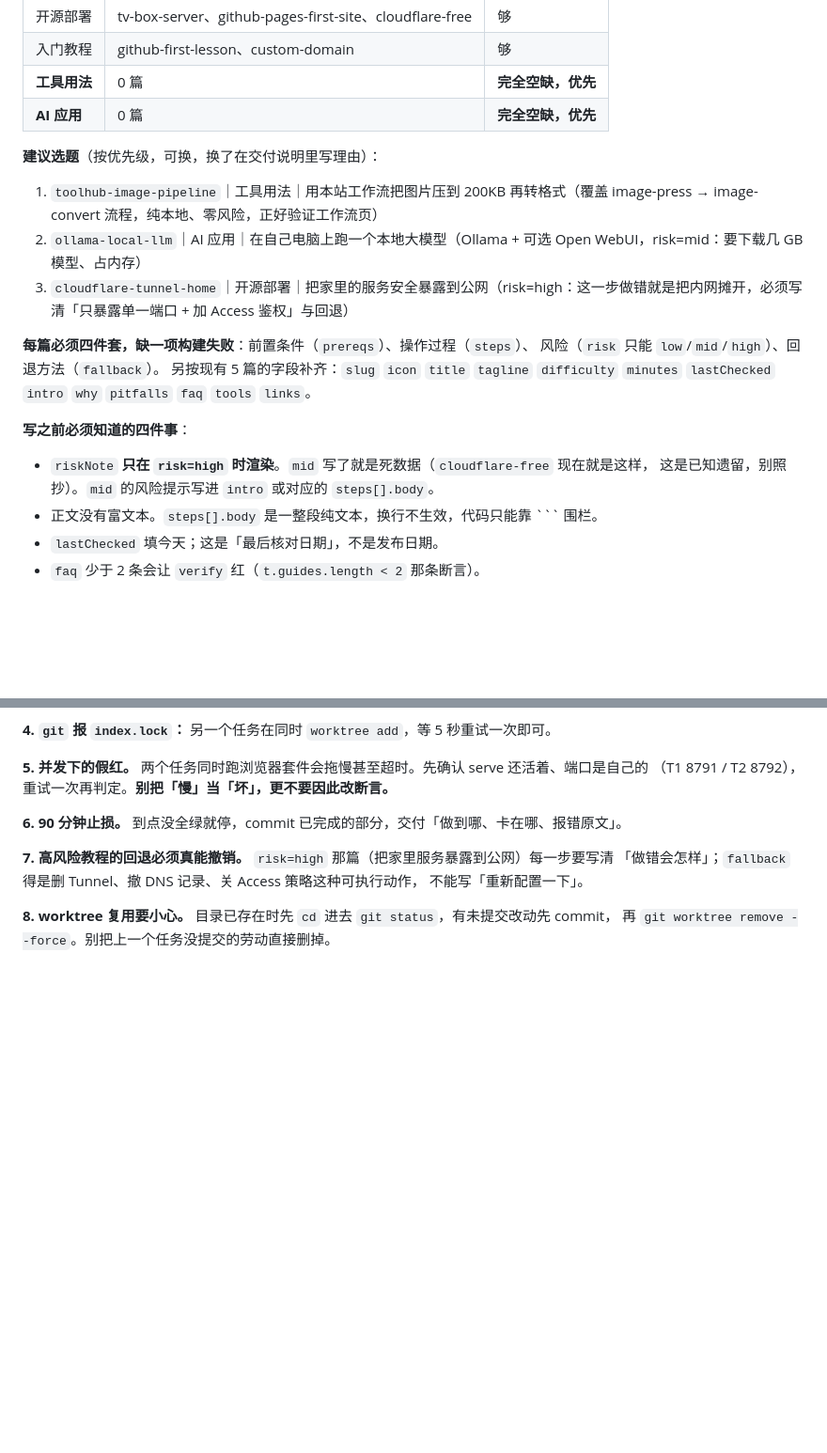
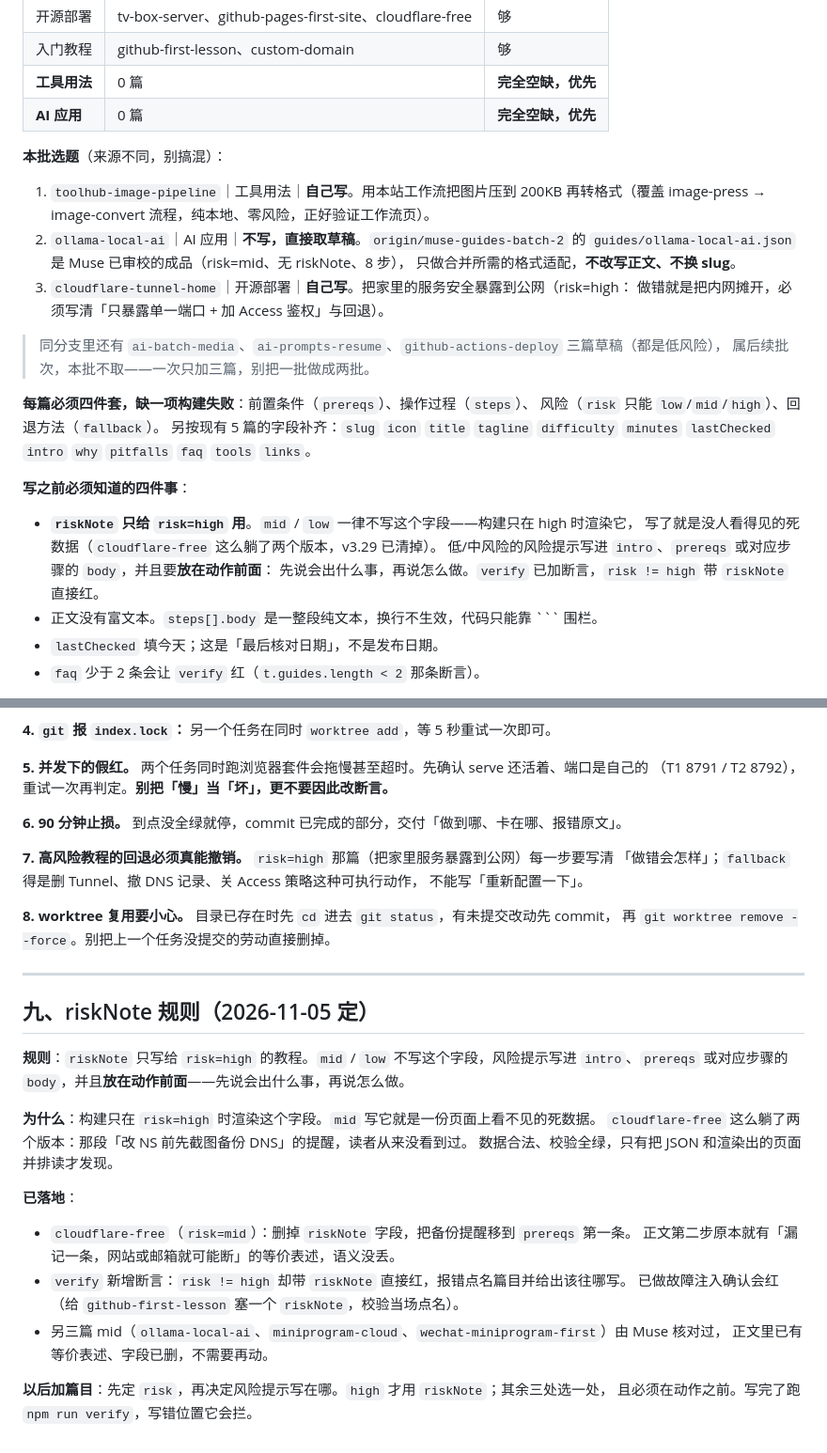
Before and after one commit to guyang1943/toolhub, a Markdown page: docs/taskpacks/v328-handoff.md, 2 parts joined by grey strips. Shown at 94% size. Rendered like a GitHub page; blank space fills up the shorter version.

Commit message:
docs(taskpacks): 交接单补 riskNote 规则；Ollama 篇改用 muse 分支已审校草稿

````diff
--- a/docs/taskpacks/v328-handoff.md
+++ b/docs/taskpacks/v328-handoff.md
@@ -64,11 +64,18 @@
 | **工具用法** | 0 篇 | **完全空缺，优先** |
 | **AI 应用** | 0 篇 | **完全空缺，优先** |
 
-**建议选题**（按优先级，可换，换了在交付说明里写理由）：
+**本批选题**（来源不同，别搞混）：
 
-1. `toolhub-image-pipeline`｜工具用法｜用本站工作流把图片压到 200KB 再转格式（覆盖 image-press → image-convert 流程，纯本地、零风险，正好验证工作流页）
-2. `ollama-local-llm`｜AI 应用｜在自己电脑上跑一个本地大模型（Ollama + 可选 Open WebUI，risk=mid：要下载几 GB 模型、占内存）
-3. `cloudflare-tunnel-home`｜开源部署｜把家里的服务安全暴露到公网（risk=high：这一步做错就是把内网摊开，必须写清「只暴露单一端口 + 加 Access 鉴权」与回退）
+1. `toolhub-image-pipeline`｜工具用法｜**自己写**。用本站工作流把图片压到 200KB 再转格式（覆盖
+   image-press → image-convert 流程，纯本地、零风险，正好验证工作流页）。
+2. `ollama-local-ai`｜AI 应用｜**不写，直接取草稿**。`origin/muse-guides-batch-2` 的
+   `guides/ollama-local-ai.json` 是 Muse 已审校的成品（risk=mid、无 riskNote、8 步），
+   只做合并所需的格式适配，**不改写正文、不换 slug**。
+3. `cloudflare-tunnel-home`｜开源部署｜**自己写**。把家里的服务安全暴露到公网（risk=high：
+   做错就是把内网摊开，必须写清「只暴露单一端口 + 加 Access 鉴权」与回退）。
+
+> 同分支里还有 `ai-batch-media`、`ai-prompts-resume`、`github-actions-deploy` 三篇草稿（都是低风险），
+> 属后续批次，本批不取——一次只加三篇，别把一批做成两批。
 
 **每篇必须四件套，缺一项构建失败**：前置条件（`prereqs`）、操作过程（`steps`）、
 风险（`risk` 只能 `low`/`mid`/`high`）、回退方法（`fallback`）。
@@ -77,8 +84,10 @@
 
 **写之前必须知道的四件事**：
 
-- `riskNote` **只在 `risk=high` 时渲染**。`mid` 写了就是死数据（`cloudflare-free` 现在就是这样，
-  这是已知遗留，别照抄）。`mid` 的风险提示写进 `intro` 或对应的 `steps[].body`。
+- **`riskNote` 只给 `risk=high` 用**。`mid` / `low` 一律不写这个字段——构建只在 high 时渲染它，
+  写了就是没人看得见的死数据（`cloudflare-free` 这么躺了两个版本，v3.29 已清掉）。
+  低/中风险的风险提示写进 `intro`、`prereqs` 或对应步骤的 `body`，并且要**放在动作前面**：
+  先说会出什么事，再说怎么做。`verify` 已加断言，`risk != high` 带 `riskNote` 直接红。
 - 正文没有富文本。`steps[].body` 是一整段纯文本，换行不生效，代码只能靠 ``` 围栏。
 - `lastChecked` 填今天；这是「最后核对日期」，不是发布日期。
 - `faq` 少于 2 条会让 `verify` 红（`t.guides.length < 2` 那条断言）。
@@ -355,3 +364,26 @@ T1 23:25 / T2 23:40 / T3 次日 09:30 都是**无人值守**自动跑的。跑
 
 **8. worktree 复用要小心。** 目录已存在时先 `cd` 进去 `git status`，有未提交改动先 commit，
 再 `git worktree remove --force`。别把上一个任务没提交的劳动直接删掉。
+
+---
+
+## 九、riskNote 规则（2026-11-05 定）
+
+**规则**：`riskNote` 只写给 `risk=high` 的教程。`mid` / `low` 不写这个字段，风险提示写进
+`intro`、`prereqs` 或对应步骤的 `body`，并且**放在动作前面**——先说会出什么事，再说怎么做。
+
+**为什么**：构建只在 `risk=high` 时渲染这个字段。`mid` 写它就是一份页面上看不见的死数据。
+`cloudflare-free` 这么躺了两个版本：那段「改 NS 前先截图备份 DNS」的提醒，读者从来没看到过。
+数据合法、校验全绿，只有把 JSON 和渲染出的页面并排读才发现。
+
+**已落地**：
+
+- `cloudflare-free`（`risk=mid`）：删掉 `riskNote` 字段，把备份提醒移到 `prereqs` 第一条。
+  正文第二步原本就有「漏记一条，网站或邮箱就可能断」的等价表述，语义没丢。
+- `verify` 新增断言：`risk != high` 却带 `riskNote` 直接红，报错点名篇目并给出该往哪写。
+  已做故障注入确认会红（给 `github-first-lesson` 塞一个 `riskNote`，校验当场点名）。
+- 另三篇 mid（`ollama-local-ai`、`miniprogram-cloud`、`wechat-miniprogram-first`）由 Muse 核对过，
+  正文里已有等价表述、字段已删，不需要再动。
+
+**以后加篇目**：先定 `risk`，再决定风险提示写在哪。`high` 才用 `riskNote`；其余三处选一处，
+且必须在动作之前。写完了跑 `npm run verify`，写错位置它会拦。
````
